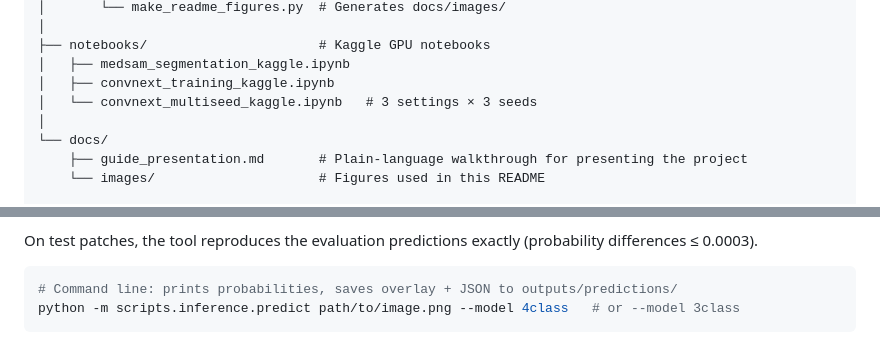
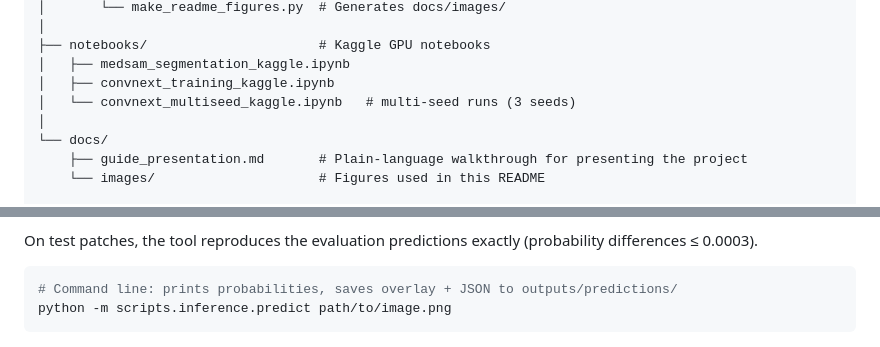
Before and after one commit to Duggineniakhil/oral-cancer-detection, a Markdown page: README.md, 2 parts joined by grey strips. Rendered like a GitHub page.

````diff
--- a/README.md
+++ b/README.md
@@ -249,7 +248,7 @@ oral-cancer-detection/
 ├── notebooks/                      # Kaggle GPU notebooks
 │   ├── medsam_segmentation_kaggle.ipynb
 │   ├── convnext_training_kaggle.ipynb
-│   └── convnext_multiseed_kaggle.ipynb   # 3 settings × 3 seeds
+│   └── convnext_multiseed_kaggle.ipynb   # multi-seed runs (3 seeds)
 │
 └── docs/
     ├── guide_presentation.md       # Plain-language walkthrough for presenting the project
@@ -328,7 +327,7 @@ On test patches, the tool reproduces the evaluation predictions exactly (probabi
 
 ```bash
 # Command line: prints probabilities, saves overlay + JSON to outputs/predictions/
-python -m scripts.inference.predict path/to/image.png --model 4class   # or --model 3class
+python -m scripts.inference.predict path/to/image.png
 ```
 
 ![Prediction example](docs/images/prediction_example.jpg)
````
Also changed, not shown: other parts of README.md (+12 -13 lines), CLAUDE.md (+1 -1 lines), docs/guide_presentation.md (+12 -13 lines), docs/images/confusion_matrix.png, docs/images/multiseed_results.png, docs/images/training_curves.png, 1 other file.
